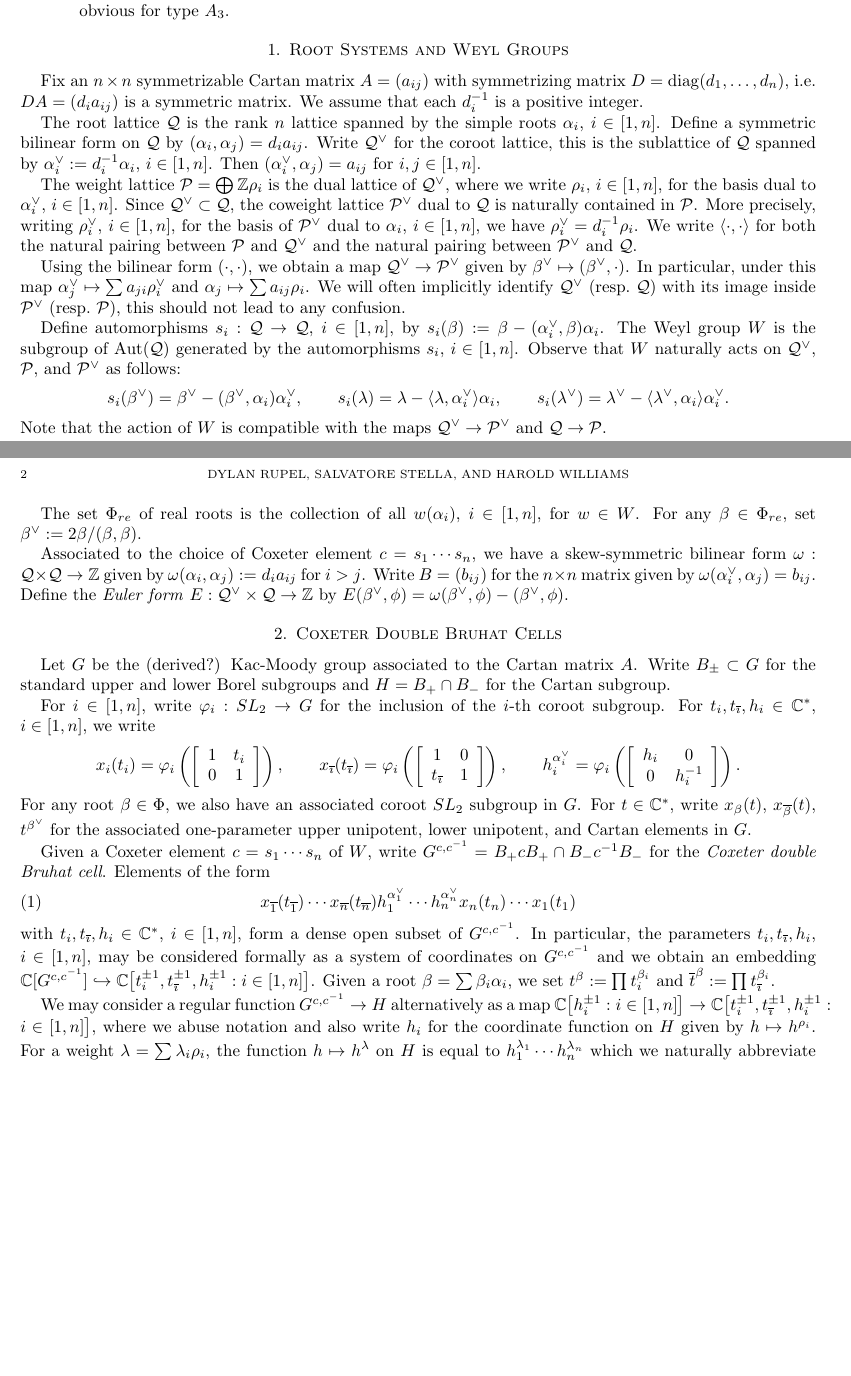
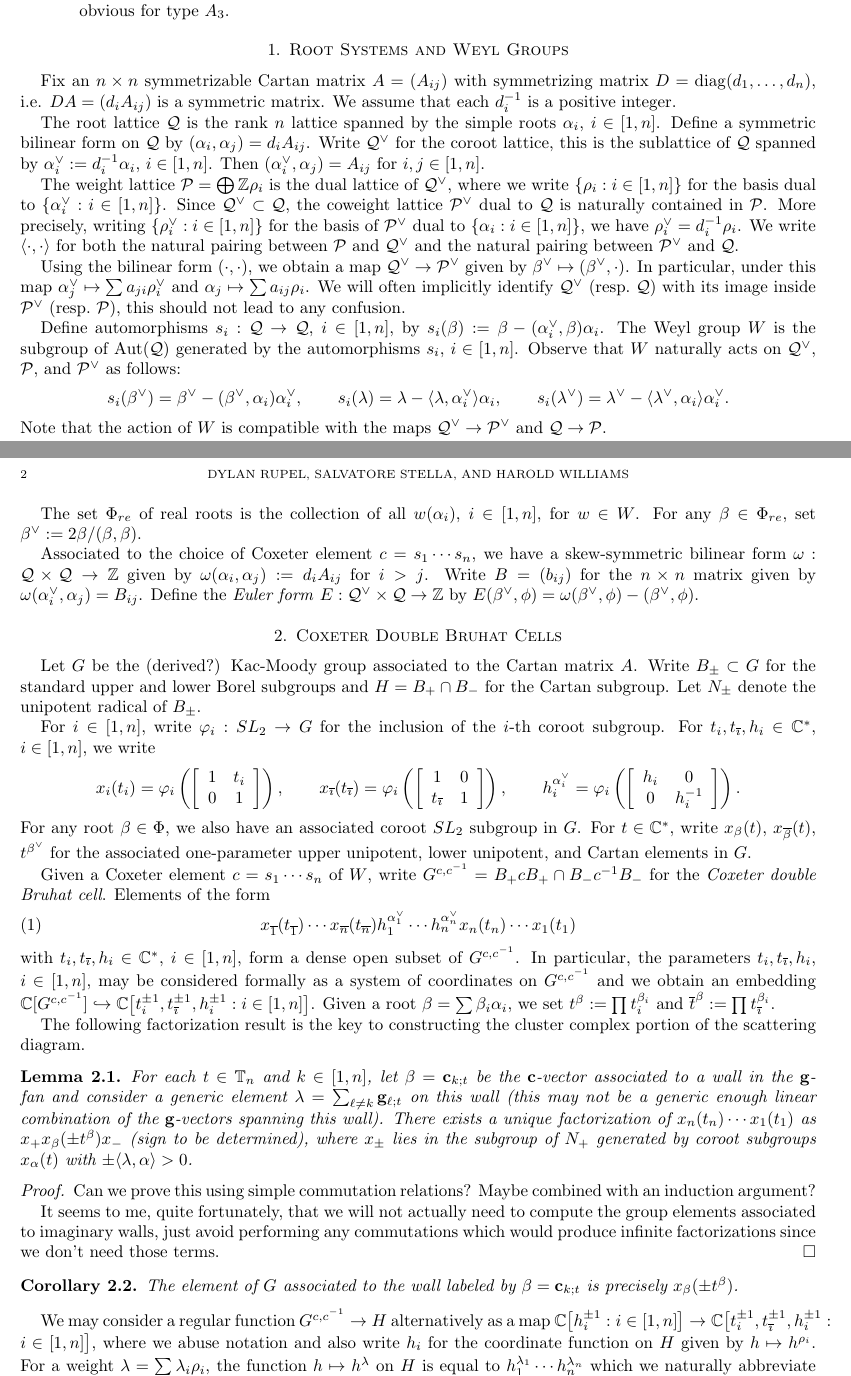
Before and after one commit to drupel/ScatteringMinors, a LaTeX paper (ScatteringMinors.tex): two parts of pages 1 and 2 of 3, joined at a grey line, cut so that both start at the same text, the shorter picture padded with empty space. Compiled offline with pdfLaTeX.

Commit message:
Key factorization result Lemma 2.1 added, this implies Corollary 2.2 describing the group elements associated to real walls

```diff
--- a/ScatteringMinors.tex
+++ b/ScatteringMinors.tex
@@ -20,6 +20,7 @@
 
 \newcommand{\CC}{\mathbb{C}}
 \newcommand{\RR}{\mathbb{R}}
+\newcommand{\TT}{\mathbb{T}}
 \newcommand{\ZZ}{\mathbb{Z}}
 
 \newcommand{\ol}[1]{{\overline{#1}}}
@@ -59,17 +60,17 @@
   \end{enumerate}
 
   \section{Root Systems and Weyl Groups}
-    Fix an $n\times n$ symmetrizable Cartan matrix $A=(a_{ij})$ with symmetrizing matrix $D=\diag(d_1,\ldots,d_n)$, i.e. $DA=(d_ia_{ij})$ is a symmetric matrix.
+    Fix an $n\times n$ symmetrizable Cartan matrix $A=(A_{ij})$ with symmetrizing matrix $D=\diag(d_1,\ldots,d_n)$, i.e. $DA=(d_iA_{ij})$ is a symmetric matrix.
     We assume that each $d_i^{-1}$ is a positive integer.
 
     The root lattice $\cQ$ is the rank $n$ lattice spanned by the simple roots $\alpha_i$, $i\in[1,n]$.
-    Define a symmetric bilinear form on $\cQ$ by $(\alpha_i,\alpha_j)=d_ia_{ij}$.
+    Define a symmetric bilinear form on $\cQ$ by $(\alpha_i,\alpha_j)=d_iA_{ij}$.
     Write $\cQ^\vee$ for the coroot lattice, this is the sublattice of $\cQ$ spanned by $\alpha_i^\vee:=d_i^{-1}\alpha_i$, $i\in[1,n]$.
-    Then $(\alpha_i^\vee,\alpha_j)=a_{ij}$ for $i,j\in[1,n]$.
+    Then $(\alpha_i^\vee,\alpha_j)=A_{ij}$ for $i,j\in[1,n]$.
 
-    The weight lattice $\cP=\bigoplus\ZZ\rho_i$ is the dual lattice of $\cQ^\vee$, where we write $\rho_i$, $i\in[1,n]$, for the basis dual to $\alpha_i^\vee$, $i\in[1,n]$.
+    The weight lattice $\cP=\bigoplus\ZZ\rho_i$ is the dual lattice of $\cQ^\vee$, where we write $\{\rho_i:i\in[1,n]\}$ for the basis dual to $\{\alpha_i^\vee:i\in[1,n]\}$.
     Since $\cQ^\vee\subset\cQ$, the coweight lattice $\cP^\vee$ dual to $\cQ$ is naturally contained in $\cP$.
-    More precisely, writing $\rho_i^\vee$, $i\in[1,n]$, for the basis of $\cP^\vee$ dual to $\alpha_i$, $i\in[1,n]$, we have $\rho_i^\vee=d_i^{-1}\rho_i$.
+    More precisely, writing $\{\rho_i^\vee:i\in[1,n]\}$ for the basis of $\cP^\vee$ dual to $\{\alpha_i:i\in[1,n]\}$, we have $\rho_i^\vee=d_i^{-1}\rho_i$.
     We write $\langle\cdot,\cdot\rangle$ for both the natural pairing between $\cP$ and $\cQ^\vee$ and the natural pairing between $\cP^\vee$ and $\cQ$.
 
     Using the bilinear form $(\cdot,\cdot)$, we obtain a map $\cQ^\vee\to\cP^\vee$ given by $\beta^\vee\mapsto (\beta^\vee,\cdot)$.
@@ -85,14 +86,15 @@
     The set $\Phi_{re}$ of real roots is the collection of all $w(\alpha_i)$, $i\in[1,n]$, for $w\in W$.
     For any $\beta\in\Phi_{re}$, set $\beta^\vee:=2\beta/(\beta,\beta)$.
 
-    Associated to the choice of Coxeter element $c=s_1\cdots s_n$, we have a skew-symmetric bilinear form $\omega:\cQ\times\cQ\to\ZZ$ given by $\omega(\alpha_i,\alpha_j):=d_ia_{ij}$ for $i>j$.
-    Write $B=(b_{ij})$ for the $n\times n$ matrix given by $\omega(\alpha_i^\vee,\alpha_j)=b_{ij}$.
+    Associated to the choice of Coxeter element $c=s_1\cdots s_n$, we have a skew-symmetric bilinear form $\omega:\cQ\times\cQ\to\ZZ$ given by $\omega(\alpha_i,\alpha_j):=d_iA_{ij}$ for $i>j$.
+    Write $B=(b_{ij})$ for the $n\times n$ matrix given by $\omega(\alpha_i^\vee,\alpha_j)=B_{ij}$.
     Define the \emph{Euler form} $E:\cQ^\vee\times\cQ\to\ZZ$ by $E(\beta^\vee,\phi)=\omega(\beta^\vee,\phi)-(\beta^\vee,\phi)$.
 
 
   \section{Coxeter Double Bruhat Cells}
     Let $G$ be the (derived?) Kac-Moody group associated to the Cartan matrix $A$.
     Write $B_\pm\subset G$ for the standard upper and lower Borel subgroups and $H=B_+\cap B_-$ for the Cartan subgroup.
+    Let $N_\pm$ denote the unipotent radical of $B_\pm$.
 
     For $i\in[1,n]$, write $\varphi_i:SL_2\to G$ for the inclusion of the $i$-th coroot subgroup.
     For $t_i,t_\oi,h_i\in\CC^*$, $i\in[1,n]$, we write
@@ -109,6 +111,22 @@
     with $t_i,t_\oi,h_i\in\CC^*$, $i\in[1,n]$, form a dense open subset of $G^{c,c^{-1}}$.
     In particular, the parameters $t_i,t_\oi,h_i$, $i\in[1,n]$, may be considered formally as a system of coordinates on $G^{c,c^{-1}}$ and we obtain an embedding $\CC[G^{c,c^{-1}}]\into\CC\big[t_i^{\pm1},t_\oi^{\pm1},h_i^{\pm1}:i\in[1,n]\big]$.
     Given a root $\beta=\sum\beta_i\alpha_i$, we set $t^\beta:=\prod t_i^{\beta_i}$ and $\ot^\beta:=\prod t_\oi^{\beta_i}$.
+
+    The following factorization result is the key to constructing the cluster complex portion of the scattering diagram.
+    \begin{lemma}
+      For each $t\in\TT_n$ and $k\in[1,n]$, let $\beta=\bfc_{k;t}$ be the $\bfc$-vector associated to a wall in the $\bfg$-fan and consider a generic element $\lambda=\sum_{\ell\ne k}\bfg_{\ell;t}$ on this wall (this may not be a generic enough linear combination of the $\bfg$-vectors spanning this wall).
+      There exists a unique factorization of $x_n(t_n)\cdots x_1(t_1)$ as $x_+ x_\beta(\pm t^\beta) x_-$ (sign to be determined),
+      where $x_\pm$ lies in the subgroup of $N_+$ generated by coroot subgroups $x_\alpha(t)$ with $\pm\langle\lambda,\alpha\rangle>0$.
+    \end{lemma}
+    \begin{proof}
+      Can we prove this using simple commutation relations?
+      Maybe combined with an induction argument?
+
+      It seems to me, quite fortunately, that we will not actually need to compute the group elements associated to imaginary walls, just avoid performing any commutations which would produce infinite factorizations since we don't need those terms.
+    \end{proof}
+    \begin{corollary}
+      The element of $G$ associated to the wall labeled by $\beta=\bfc_{k;t}$ is precisely $x_\beta(\pm t^\beta)$.
+    \end{corollary}
 
     We may consider a regular function $G^{c,c^{-1}}\to H$ alternatively as a map $\CC\big[h_i^{\pm1}:i\in[1,n]\big]\to \CC\big[t_i^{\pm1},t_\oi^{\pm1},h_i^{\pm1}:i\in[1,n]\big]$, where we abuse notation and also write $h_i$ for the coordinate function on $H$ given by $h\mapsto h^{\rho_i}$.
     For a weight $\lambda=\sum\lambda_i\rho_i$, the function $h\mapsto h^\lambda$ on $H$ is equal to $h_1^{\lambda_1}\cdots h_n^{\lambda_n}$ which we naturally abbreviate as $h^\lambda$.
```
